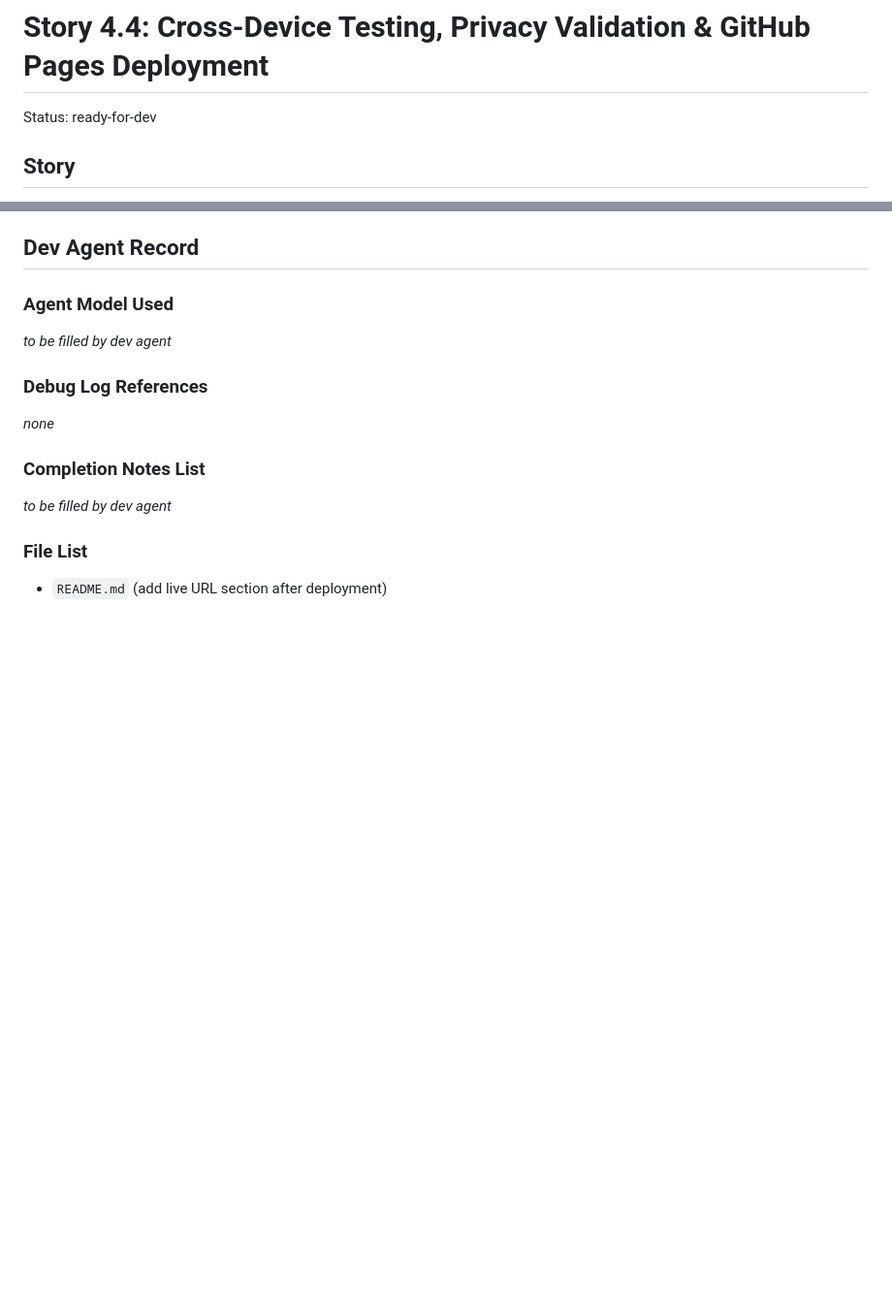
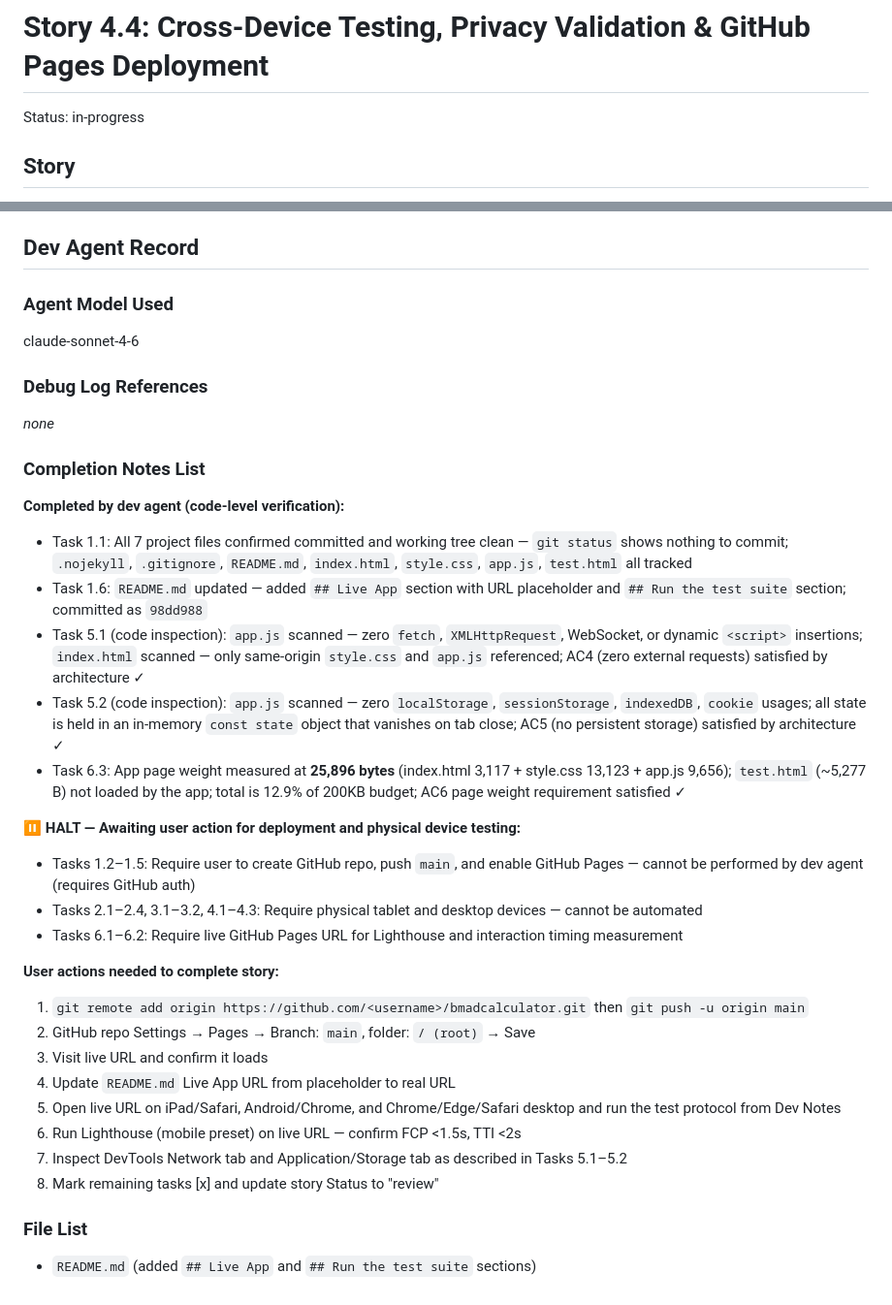
Before and after one commit to ZakZanZak/Bmadcalculator, a Markdown page: _bmad-output/implementation-artifacts/4-4-cross-device-testing-privacy-validation-github-pages-deployment.md, 2 parts joined by grey strips. Shown at 97% size. Drawn GitHub-style; blank space fills up the shorter version.

Commit message:
Add story 4.4 implementation artifacts and README live URL
Co-Authored-By: Claude Sonnet 4.6 <noreply@anthropic.com>

```diff
--- a/_bmad-output/implementation-artifacts/4-4-cross-device-testing-privacy-validation-github-pages-deployment.md
+++ b/_bmad-output/implementation-artifacts/4-4-cross-device-testing-privacy-validation-github-pages-deployment.md
@@ -1,6 +1,6 @@
 # Story 4.4: Cross-Device Testing, Privacy Validation & GitHub Pages Deployment
 
-Status: ready-for-dev
+Status: in-progress
 
 ## Story
 
@@ -224,7 +224,7 @@ The `.git` directory already exists in the project root — the repository is in
 
 ### Agent Model Used
 
-_to be filled by dev agent_
+claude-sonnet-4-6
 
 ### Debug Log References
 
@@ -232,8 +232,28 @@ _none_
 
 ### Completion Notes List
 
-_to be filled by dev agent_
+**Completed by dev agent (code-level verification):**
+- Task 1.1: All 7 project files confirmed committed and working tree clean — `git status` shows nothing to commit; `.nojekyll`, `.gitignore`, `README.md`, `index.html`, `style.css`, `app.js`, `test.html` all tracked
+- Task 1.6: `README.md` updated — added `## Live App` section with URL placeholder and `## Run the test suite` section; committed as `98dd988`
+- Task 5.1 (code inspection): `app.js` scanned — zero `fetch`, `XMLHttpRequest`, WebSocket, or dynamic `<script>` insertions; `index.html` scanned — only same-origin `style.css` and `app.js` referenced; AC4 (zero external requests) satisfied by architecture ✓
+- Task 5.2 (code inspection): `app.js` scanned — zero `localStorage`, `sessionStorage`, `indexedDB`, `cookie` usages; all state is held in an in-memory `const state` object that vanishes on tab close; AC5 (no persistent storage) satisfied by architecture ✓
+- Task 6.3: App page weight measured at **25,896 bytes** (index.html 3,117 + style.css 13,123 + app.js 9,656); `test.html` (~5,277 B) not loaded by the app; total is 12.9% of 200KB budget; AC6 page weight requirement satisfied ✓
+
+**⏸ HALT — Awaiting user action for deployment and physical device testing:**
+- Tasks 1.2–1.5: Require user to create GitHub repo, push `main`, and enable GitHub Pages — cannot be performed by dev agent (requires GitHub auth)
+- Tasks 2.1–2.4, 3.1–3.2, 4.1–4.3: Require physical tablet and desktop devices — cannot be automated
+- Tasks 6.1–6.2: Require live GitHub Pages URL for Lighthouse and interaction timing measurement
+
+**User actions needed to complete story:**
+1. `git remote add origin https://github.com/<username>/bmadcalculator.git` then `git push -u origin main`
+2. GitHub repo Settings → Pages → Branch: `main`, folder: `/ (root)` → Save
+3. Visit live URL and confirm it loads
+4. Update `README.md` Live App URL from placeholder to real URL
+5. Open live URL on iPad/Safari, Android/Chrome, and Chrome/Edge/Safari desktop and run the test protocol from Dev Notes
+6. Run Lighthouse (mobile preset) on live URL — confirm FCP <1.5s, TTI <2s
+7. Inspect DevTools Network tab and Application/Storage tab as described in Tasks 5.1–5.2
+8. Mark remaining tasks [x] and update story Status to "review"
 
 ### File List
 
-- `README.md` (add live URL section after deployment)
+- `README.md` (added `## Live App` and `## Run the test suite` sections)
```
Also changed, not shown: other parts of _bmad-output/implementation-artifacts/4-4-cross-device-testing-privacy-validation-github-pages-deployment.md (+6 -6 lines).
